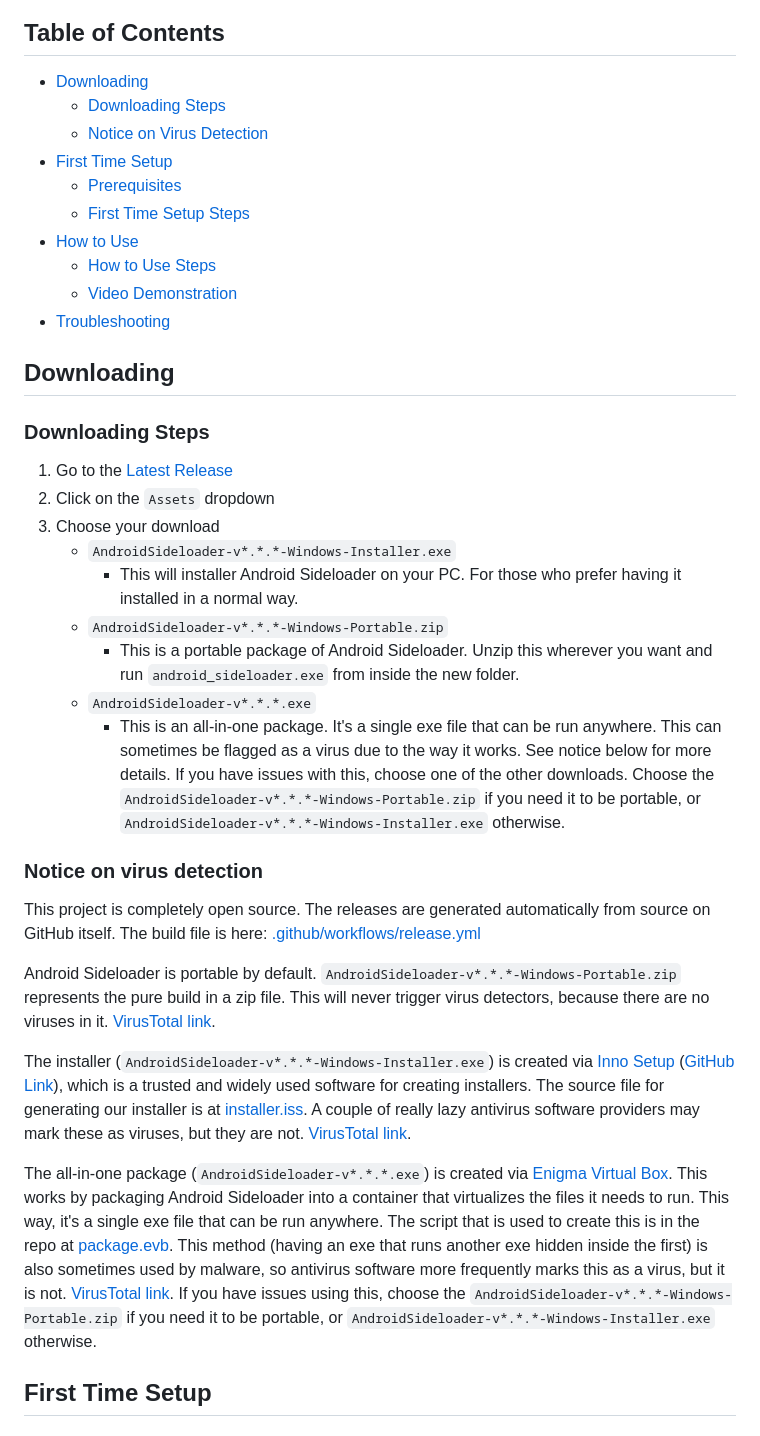
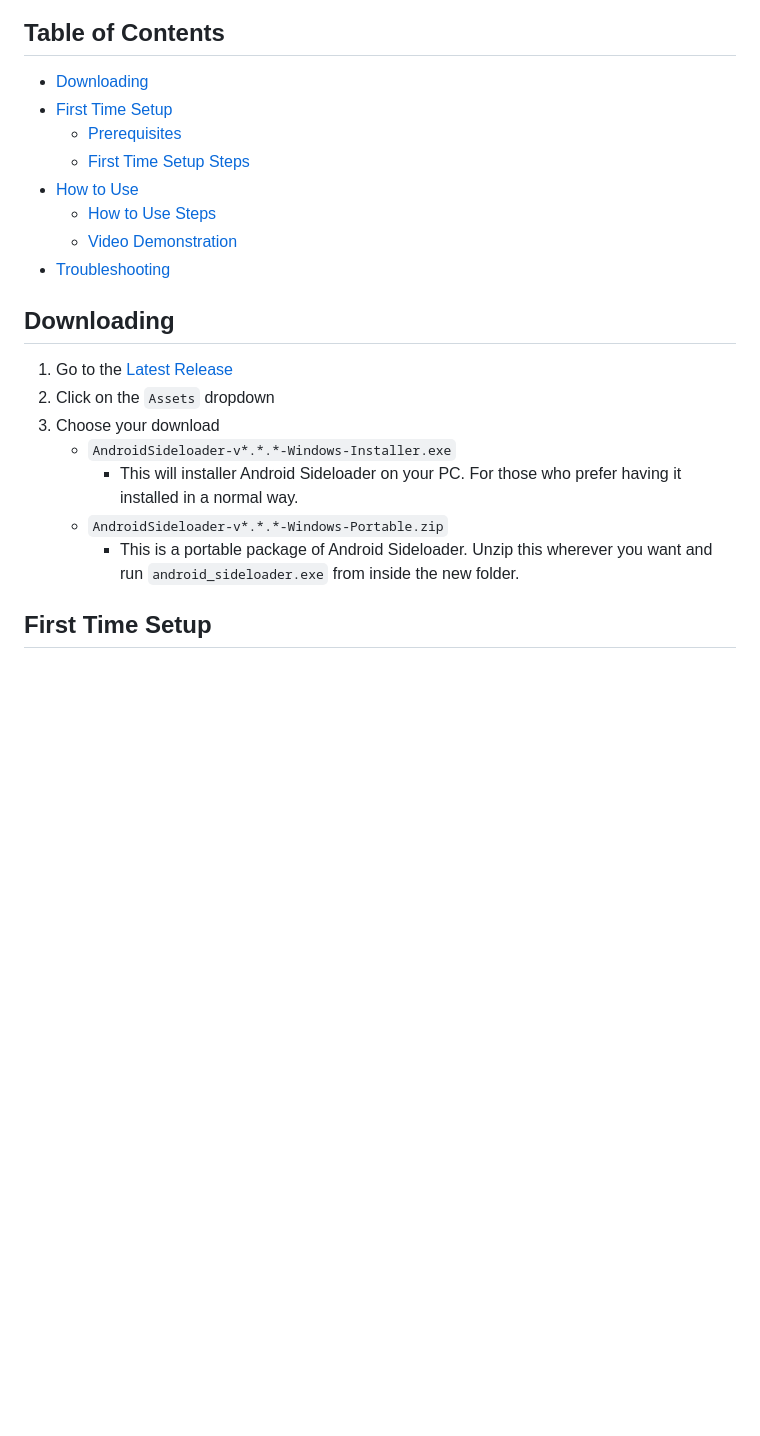
Before and after one commit to manishiwa/android_sideloader, a Markdown page: README.md, the part around the change. Drawn GitHub-style; blank space fills up the shorter version.

Commit message:
build: remove enigma from README.md

```diff
--- a/README.md
+++ b/README.md
@@ -25,8 +25,6 @@ installing drivers** - Just download and run!
 ## Table of Contents
 
 - [Downloading](#downloading)
-    - [Downloading Steps](#downloading-steps)
-    - [Notice on Virus Detection](#notice-on-virus-detection)
 - [First Time Setup](#first-time-setup)
     - [Prerequisites](#prerequisites)
     - [First Time Setup Steps](#first-time-setup-steps)
@@ -37,8 +35,6 @@ installing drivers** - Just download and run!
 
 ## Downloading
 
-### Downloading Steps
-
 1. Go to the [Latest Release](https://github.com/ryan-andrew/android_sideloader/releases/latest)
 2. Click on the `Assets` dropdown
 3. Choose your download
@@ -47,36 +43,6 @@ installing drivers** - Just download and run!
    - `AndroidSideloader-v*.*.*-Windows-Portable.zip`
      - This is a portable package of Android Sideloader. Unzip this wherever you want and run `android_sideloader.exe`
        from inside the new folder.
-   - `AndroidSideloader-v*.*.*.exe`
-     - This is an all-in-one package. It's a single exe file that can be run anywhere. This can sometimes be flagged
-       as a virus due to the way it works. See notice below for more details. If you have issues with this, choose one
-       of the other downloads. Choose the `AndroidSideloader-v*.*.*-Windows-Portable.zip` if you need it to be
-       portable, or `AndroidSideloader-v*.*.*-Windows-Installer.exe` otherwise.
-
-### Notice on virus detection
-
-This project is completely open source. The releases are generated automatically from source on GitHub itself. The
-build file is here: [.github/workflows/release.yml](.github/workflows/release.yml)
-
-Android Sideloader is portable by default. `AndroidSideloader-v*.*.*-Windows-Portable.zip` represents the pure build
-in a zip file. This will never trigger virus detectors, because there are no viruses in it.
-[VirusTotal link](https://www.virustotal.com/gui/file/c2cde232ef3e3280e20a0fd8be37cf03b2ad45c291f646f70880c5d837ccedc1/detection).
-
-The installer (`AndroidSideloader-v*.*.*-Windows-Installer.exe`) is created via [Inno Setup](https://en.wikipedia.org/wiki/Inno_Setup)
-([GitHub Link](https://github.com/jrsoftware/issrc)), which is a trusted and widely used software for creating
-installers. The source file for generating our installer is at [installer.iss](installer.iss). A couple of really lazy
-antivirus software providers may mark these as viruses, but they are not.
-[VirusTotal link](https://www.virustotal.com/gui/file/284bf312f62808c53f125421ab32a65c2aec1ccc1f5e83e25d469470dfa18b2b/detection).
-
-The all-in-one package (`AndroidSideloader-v*.*.*.exe`) is created via
-[Enigma Virtual Box](https://enigmaprotector.com/en/aboutvb.html). This works by packaging Android Sideloader into a
-container that virtualizes the files it needs to run. This way, it's a single exe file that can be run anywhere.
-The script that is used to create this is in the repo at [package.evb](package.evb). This
-method (having an exe that runs another exe hidden inside the first) is also sometimes used by malware, so antivirus
-software more frequently marks this as a virus, but it is not.
-[VirusTotal link](https://www.virustotal.com/gui/file/662fca087c4deb02a90ab01e81ef320fbac654de50d77e4bac12670662321bc4/detection).
-If you have issues using this, choose the `AndroidSideloader-v*.*.*-Windows-Portable.zip` if you need it to be
-portable, or `AndroidSideloader-v*.*.*-Windows-Installer.exe` otherwise.
 
 ## First Time Setup
 
```
